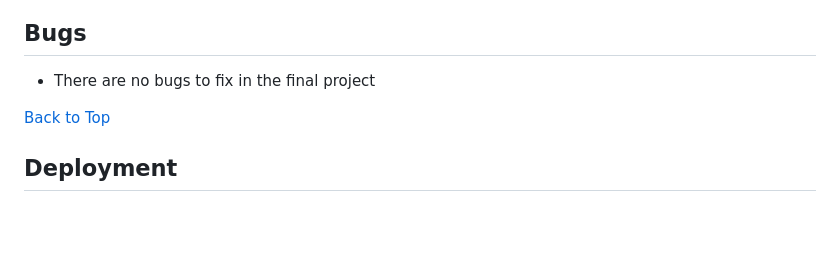
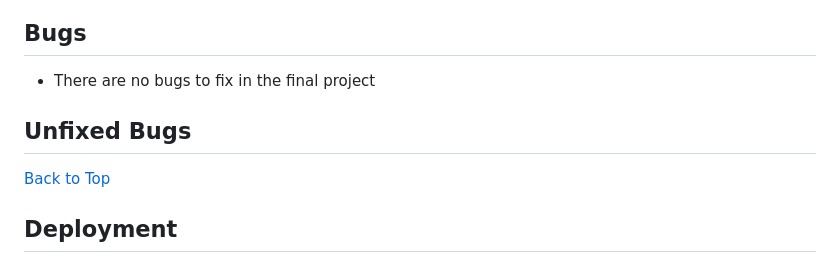
Before and after one commit to xttrust/Tech-Master-Quiz, a Markdown page: README.md, the part around one of its changes. Rendered like a GitHub page; blank space fills up the shorter version.

Commit message:
README: Addded unfixed bugs

```diff
--- a/README.md
+++ b/README.md
@@ -299,6 +299,8 @@ The wireframes are below:
 ## Bugs
 
 - There are no bugs to fix in the final project
+
+## Unfixed Bugs
 
 [Back to Top](#table-of-contents)
 
```
Also changed, not shown: other parts of README.md (+2 -2 lines).
